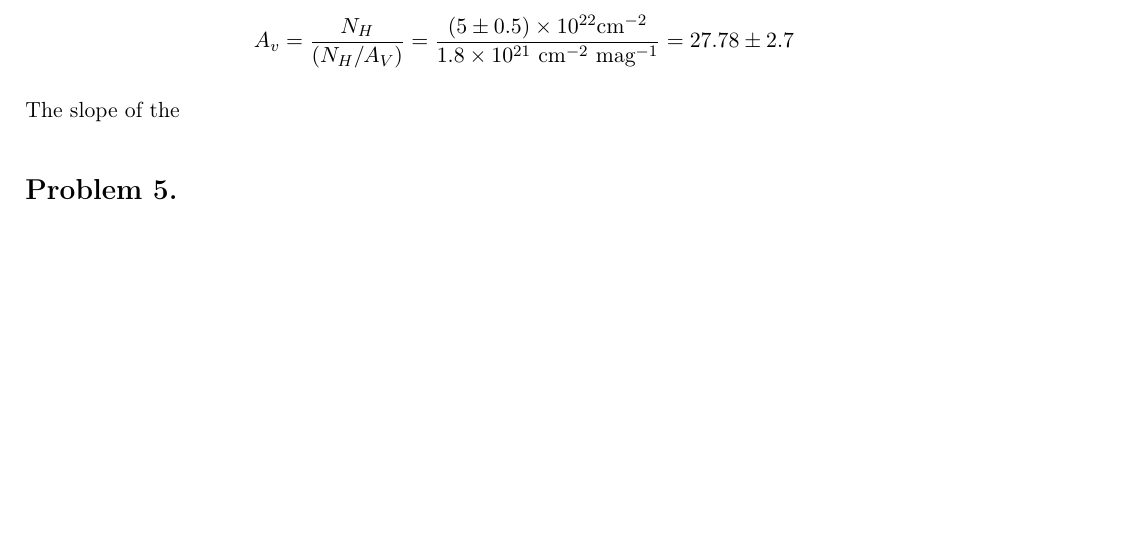
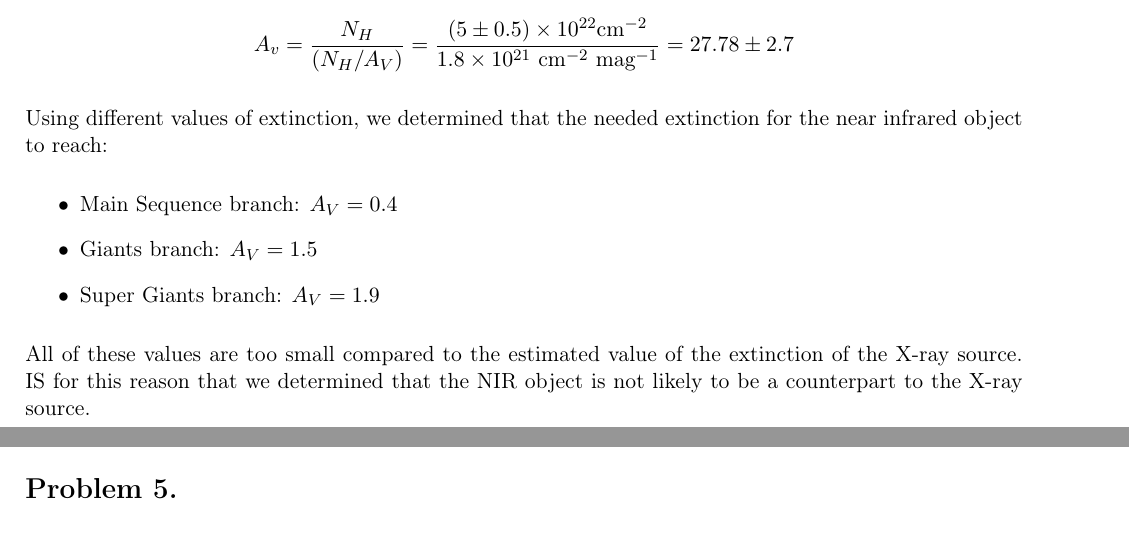
Before and after one commit to bugchan/Astro643_Homeworks, a LaTeX document (main.tex, which reads hw4.tex): part of page 7 of 9 before the commit and two parts of pages 7 and 8 of 9 after it, the two joined at a grey line, cut so that both start at the same text, the shorter picture padded with empty space. Compiled offline with pdfLaTeX.

Commit message:
Updates from Overleaf

```diff
--- a/hw4.tex
+++ b/hw4.tex
@@ -244,7 +244,14 @@ From the column density, we can determine that the extinction of the X-ray is gi
     A_v = \frac{N_H}{(N_H/A_V)} = \frac{(5\pm0.5)\times10^{22} \si{\per\cm\squared}}{1.8\times 10^{21} \text{ cm}^{-2} \text{ mag}^{-1}} = \num{27.777}\pm2.7
 \end{equation*}
 
-The slope of the
+Using different values of extinction, we determined that the needed extinction for the near infrared object to reach:
+\begin{itemize}
+    \item Main Sequence branch: $A_V=0.4$
+    \item Giants branch: $A_V=1.5$
+    \item Super Giants branch: $A_V=1.9$
+\end{itemize}
+
+All of these values are too small compared to the estimated value of the extinction of the X-ray source. IS for this reason that we determined that the NIR object is not likely to be a counterpart to the X-ray source.
 
 
 %==============================================================
```
